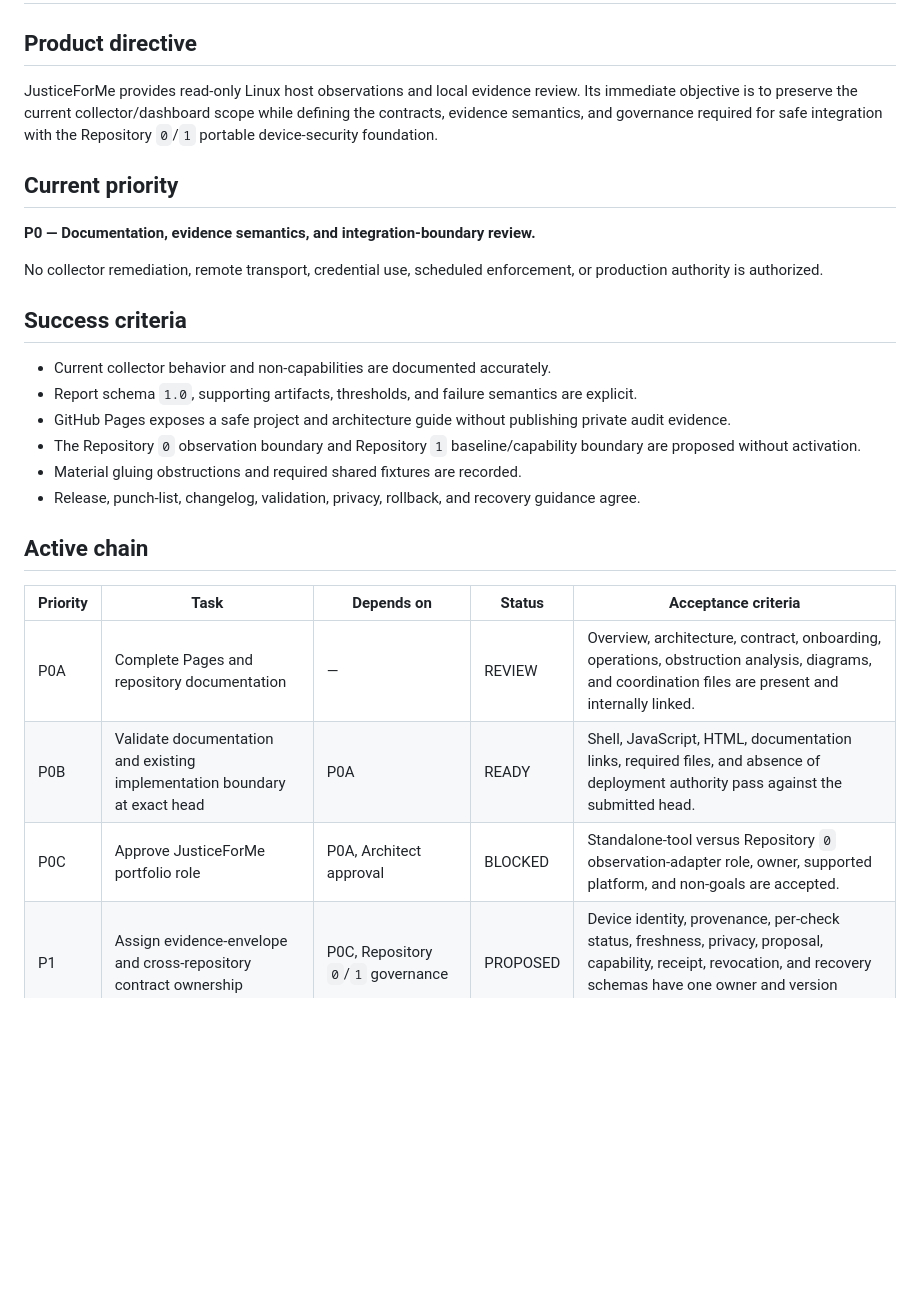
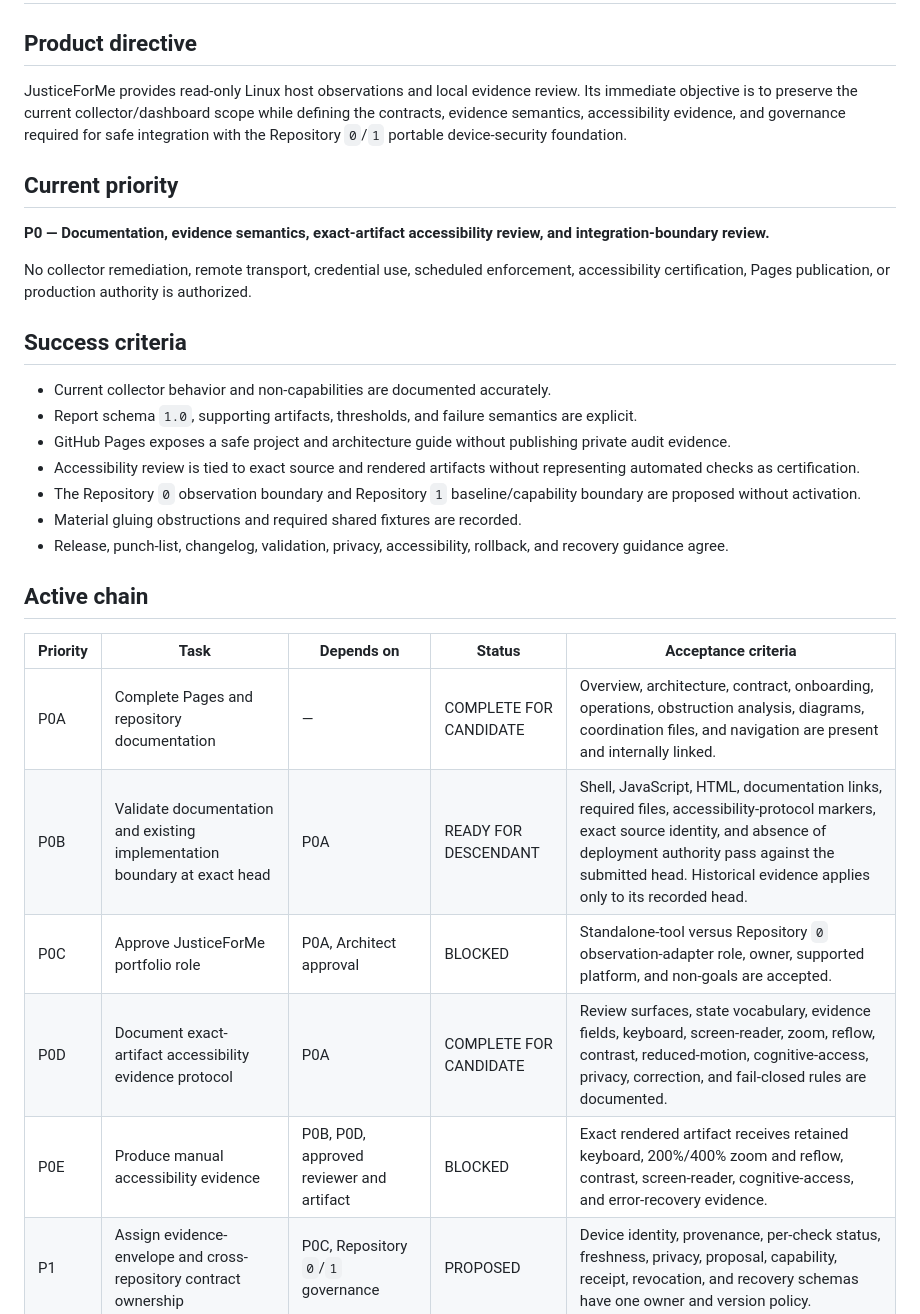
Before and after one commit to aevespers2/JusticeForMe, a Markdown page: taskchain.md, the part around one of its changes. Drawn GitHub-style; blank space fills up the shorter version.

Commit message:
docs: align task chain with accessibility evidence protocol

```diff
--- a/taskchain.md
+++ b/taskchain.md
@@ -2,30 +2,33 @@
 
 ## Product directive
 
-JusticeForMe provides read-only Linux host observations and local evidence review. Its immediate objective is to preserve the current collector/dashboard scope while defining the contracts, evidence semantics, and governance required for safe integration with the Repository `0`/`1` portable device-security foundation.
+JusticeForMe provides read-only Linux host observations and local evidence review. Its immediate objective is to preserve the current collector/dashboard scope while defining the contracts, evidence semantics, accessibility evidence, and governance required for safe integration with the Repository `0`/`1` portable device-security foundation.
 
 ## Current priority
 
-**P0 — Documentation, evidence semantics, and integration-boundary review.**
+**P0 — Documentation, evidence semantics, exact-artifact accessibility review, and integration-boundary review.**
 
-No collector remediation, remote transport, credential use, scheduled enforcement, or production authority is authorized.
+No collector remediation, remote transport, credential use, scheduled enforcement, accessibility certification, Pages publication, or production authority is authorized.
 
 ## Success criteria
 
 - Current collector behavior and non-capabilities are documented accurately.
 - Report schema `1.0`, supporting artifacts, thresholds, and failure semantics are explicit.
 - GitHub Pages exposes a safe project and architecture guide without publishing private audit evidence.
+- Accessibility review is tied to exact source and rendered artifacts without representing automated checks as certification.
 - The Repository `0` observation boundary and Repository `1` baseline/capability boundary are proposed without activation.
 - Material gluing obstructions and required shared fixtures are recorded.
-- Release, punch-list, changelog, validation, privacy, rollback, and recovery guidance agree.
+- Release, punch-list, changelog, validation, privacy, accessibility, rollback, and recovery guidance agree.
 
 ## Active chain
 
 | Priority | Task | Depends on | Status | Acceptance criteria |
 |---|---|---|---|---|
-| P0A | Complete Pages and repository documentation | — | REVIEW | Overview, architecture, contract, onboarding, operations, obstruction analysis, diagrams, and coordination files are present and internally linked. |
-| P0B | Validate documentation and existing implementation boundary at exact head | P0A | READY | Shell, JavaScript, HTML, documentation links, required files, and absence of deployment authority pass against the submitted head. |
+| P0A | Complete Pages and repository documentation | — | COMPLETE FOR CANDIDATE | Overview, architecture, contract, onboarding, operations, obstruction analysis, diagrams, coordination files, and navigation are present and internally linked. |
+| P0B | Validate documentation and existing implementation boundary at exact head | P0A | READY FOR DESCENDANT | Shell, JavaScript, HTML, documentation links, required files, accessibility-protocol markers, exact source identity, and absence of deployment authority pass against the submitted head. Historical evidence applies only to its recorded head. |
 | P0C | Approve JusticeForMe portfolio role | P0A, Architect approval | BLOCKED | Standalone-tool versus Repository `0` observation-adapter role, owner, supported platform, and non-goals are accepted. |
+| P0D | Document exact-artifact accessibility evidence protocol | P0A | COMPLETE FOR CANDIDATE | Review surfaces, state vocabulary, evidence fields, keyboard, screen-reader, zoom, reflow, contrast, reduced-motion, cognitive-access, privacy, correction, and fail-closed rules are documented. |
+| P0E | Produce manual accessibility evidence | P0B, P0D, approved reviewer and artifact | BLOCKED | Exact rendered artifact receives retained keyboard, 200%/400% zoom and reflow, contrast, screen-reader, cognitive-access, and error-recovery evidence. |
 | P1 | Assign evidence-envelope and cross-repository contract ownership | P0C, Repository `0`/`1` governance | PROPOSED | Device identity, provenance, per-check status, freshness, privacy, proposal, capability, receipt, revocation, and recovery schemas have one owner and version policy. |
 | P2 | Specify deterministic compatibility fixtures | P1 | PROPOSED | Valid, partial, failed, unsupported, stale, replayed, malformed, identity-mismatched, rollback, and privacy-negative fixtures are approved at immutable commits. |
 | P3 | Decide report schema evolution | P2 | PROPOSED | Schema `1.0` remains wrapped or a new version is accepted with compatibility and migration evidence. |
```
Also changed, not shown: other parts of taskchain.md (+8 -6 lines).
